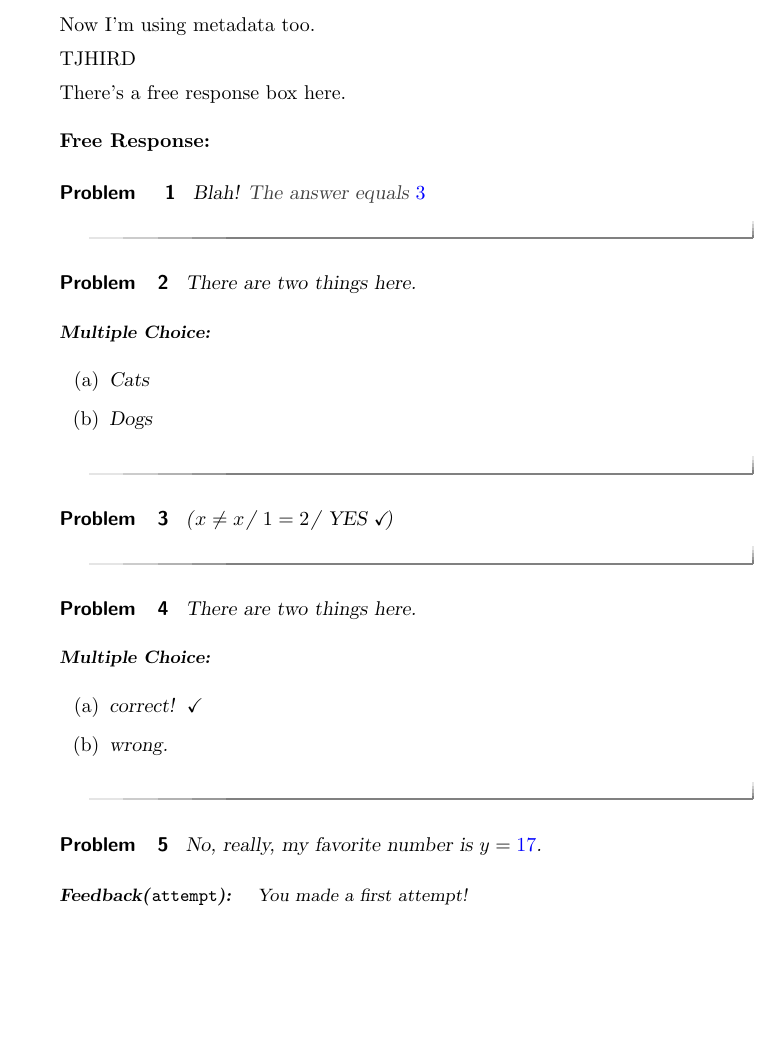
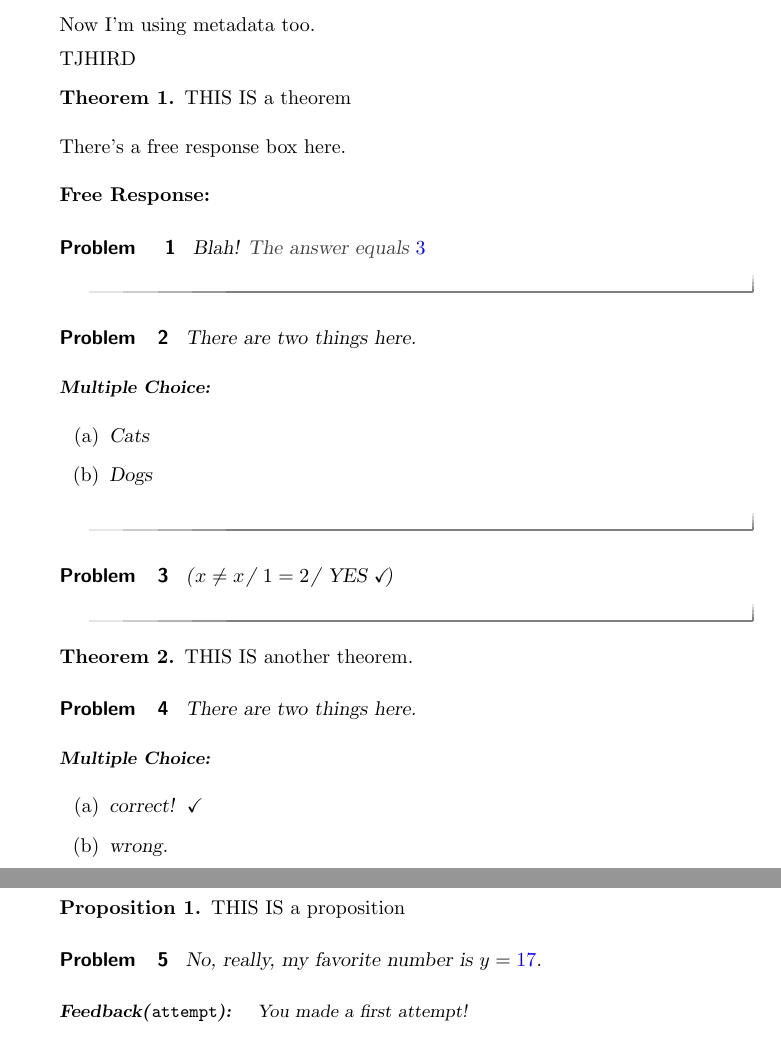
Before and after one commit to kisonecat/ximeraSample, a LaTeX document (sample.tex): part of page 1 of 3 before the commit and two parts of pages 1 and 2 of 3 after it, the two joined at a grey line, cut so that both start at the same text, the shorter picture padded with empty space. Compiled offline with pdfLaTeX.

Commit message:
interspersed

```diff
--- a/sample.tex
+++ b/sample.tex
@@ -2,8 +2,6 @@
 
 \title{Sample interactives}
 \author{Jim Fowler}
-
-\usepackage{tikz-cd}
 
 \begin{document}
 \begin{abstract}
@@ -14,6 +12,10 @@ Testing interactives and ff.
 Now I'm using metadata too.
 
 TJHIRD
+
+\begin{theorem}
+  THIS IS a theorem
+\end{theorem}
 
 There's a free response box here.
 \begin{freeResponse}
@@ -41,6 +43,9 @@ There's a free response box here.
   \wordChoice{\choice{$x \neq x$}\choice{$1 = 2$}\choice[correct]{YES}}
 \end{problem}
 
+\begin{theorem}
+  THIS IS another theorem.
+\end{theorem}
 
 \begin{problem}
   There are two things here.
@@ -49,6 +54,11 @@ There's a free response box here.
     \choice{wrong.}
   \end{multipleChoice}
 \end{problem}
+
+\begin{proposition}
+  THIS IS a proposition
+\end{proposition}
+
 
 \begin{problem}
   No, really, my favorite number is $y = \answer[format=integer,id=y]{17}$.
```
